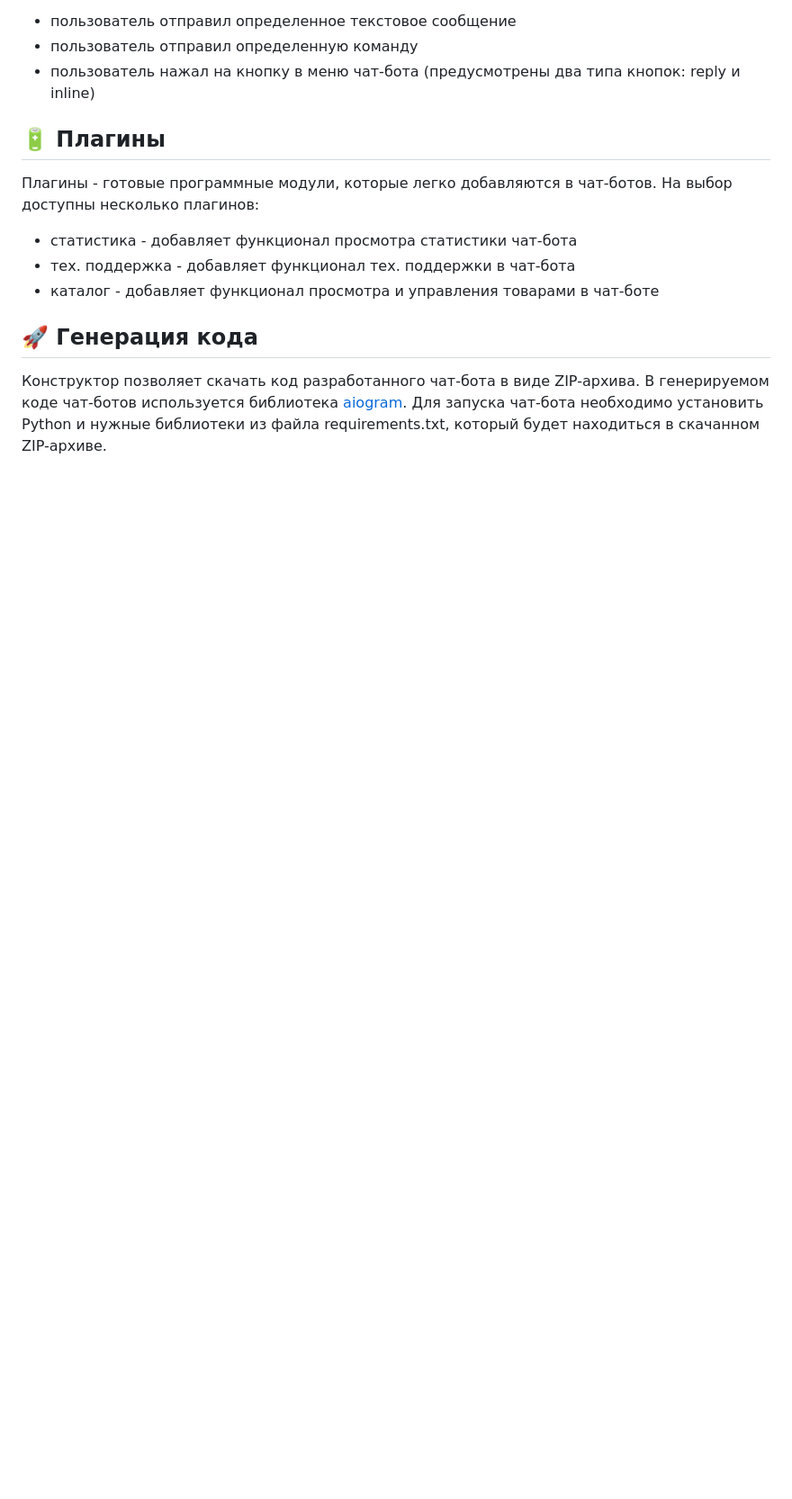
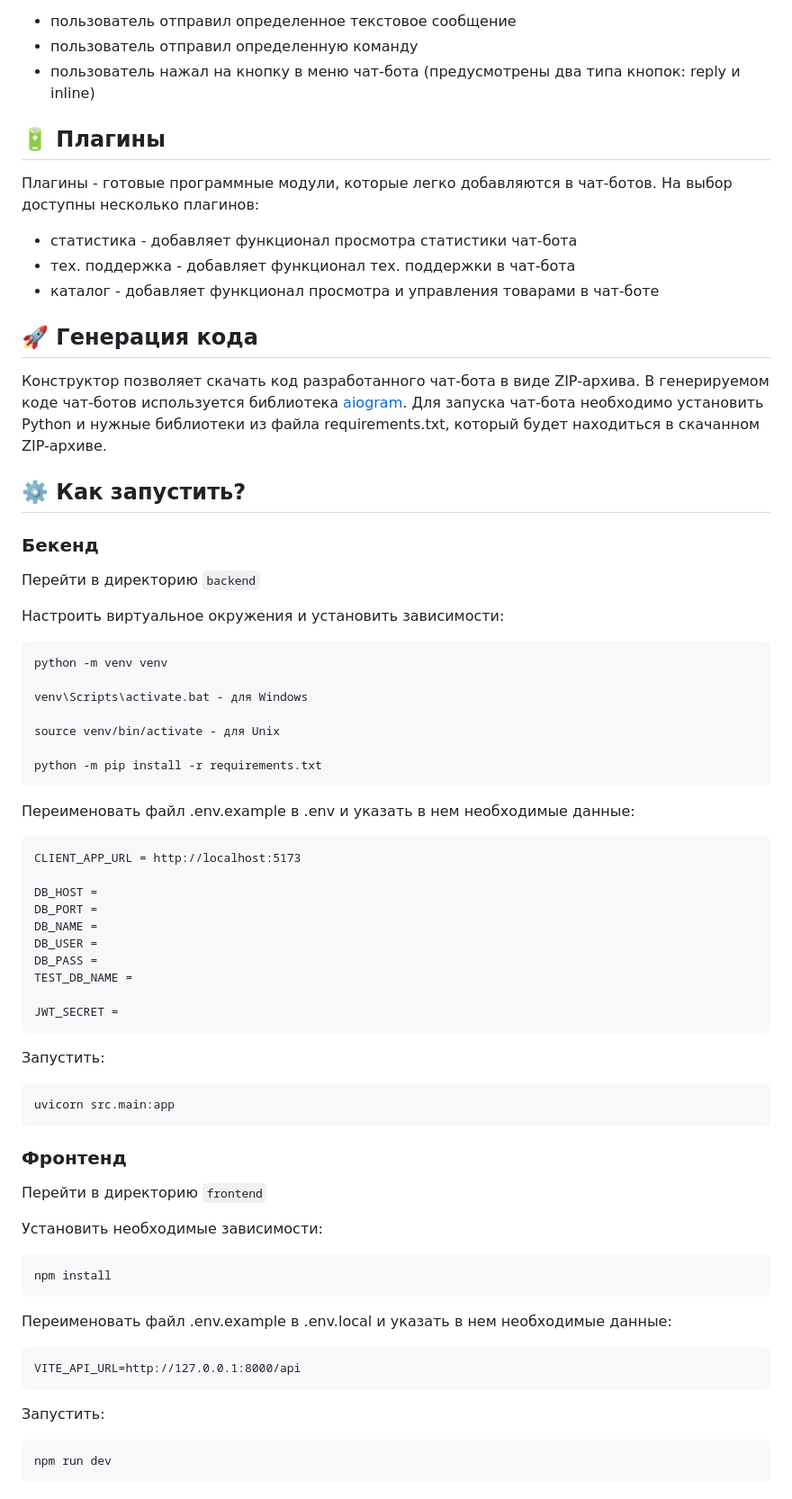
Before and after one commit to profatsky/chatbot-builder, a Markdown page: README.md, the part around the change. Shown at 90% size. Drawn GitHub-style; blank space fills up the shorter version.

````diff
--- a/README.md
+++ b/README.md
@@ -41,3 +41,55 @@ No-code конструктор чат-ботов для Telegram с функци
 Конструктор позволяет скачать код разработанного чат-бота в виде ZIP-архива. В генерируемом коде чат-ботов используется
 библиотека [aiogram](https://github.com/aiogram/aiogram). Для запуска чат-бота необходимо установить Python и нужные
 библиотеки из файла requirements.txt, который будет находиться в скачанном ZIP-архиве.
+
+## ⚙️ Как запустить?
+### Бекенд
+Перейти в директорию `backend`
+
+Настроить виртуальное окружения и установить зависимости:
+```commandline
+python -m venv venv
+
+venv\Scripts\activate.bat - для Windows
+
+source venv/bin/activate - для Unix
+
+python -m pip install -r requirements.txt
+```
+
+Переименовать файл .env.example в .env и указать в нем необходимые данные:
+```
+CLIENT_APP_URL = http://localhost:5173
+
+DB_HOST =
+DB_PORT =
+DB_NAME =
+DB_USER =
+DB_PASS =
+TEST_DB_NAME =
+
+JWT_SECRET =
+```
+
+Запустить:
+```commandline
+uvicorn src.main:app
+```
+
+### Фронтенд
+Перейти в директорию `frontend`
+
+Установить необходимые зависимости:
+```commandline
+npm install
+```
+
+Переименовать файл .env.example в .env.local и указать в нем необходимые данные:
+```commandline
+VITE_API_URL=http://127.0.0.1:8000/api
+```
+
+Запустить:
+```commandline
+npm run dev
+```
````
